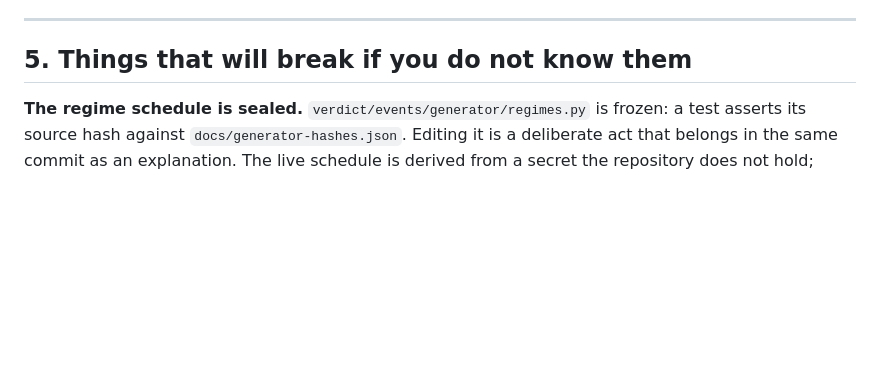
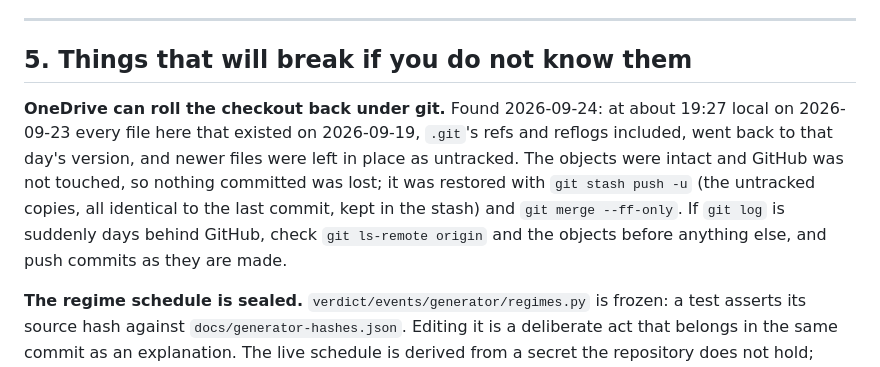
Before and after one commit to Peter-A-P/realtime-risk-platform, a Markdown page: docs/STATE.md, the part around the change. Rendered like a GitHub page; blank space fills up the shorter version.

Commit message:
STATE: OneDrive rolled the checkout back to 2026-09-19; how it was restored
Every file that existed on 2026-09-19, the ref files and reflogs in .git
included, went back to that day's version at about 19:27 local on
2026-09-23. Objects and GitHub were intact, so nothing committed was
lost. Also pushes 4a35caa, which was committed and not pushed.

```diff
--- a/docs/STATE.md
+++ b/docs/STATE.md
@@ -246,6 +246,16 @@ Twenty-three ADRs, in `docs/adr/`: 1 to 15 and 17 to 24. Read them before reopen
 ---
 
 ## 5. Things that will break if you do not know them
+
+**OneDrive can roll the checkout back under git.** Found 2026-09-24: at
+about 19:27 local on 2026-09-23 every file here that existed on 2026-09-19,
+`.git`'s refs and reflogs included, went back to that day's version, and
+newer files were left in place as untracked. The objects were intact and
+GitHub was not touched, so nothing committed was lost; it was restored with
+`git stash push -u` (the untracked copies, all identical to the last commit,
+kept in the stash) and `git merge --ff-only`. If `git log` is suddenly days
+behind GitHub, check `git ls-remote origin` and the objects before anything
+else, and push commits as they are made.
 
 **The regime schedule is sealed.** `verdict/events/generator/regimes.py` is
 frozen: a test asserts its source hash against `docs/generator-hashes.json`.
```
